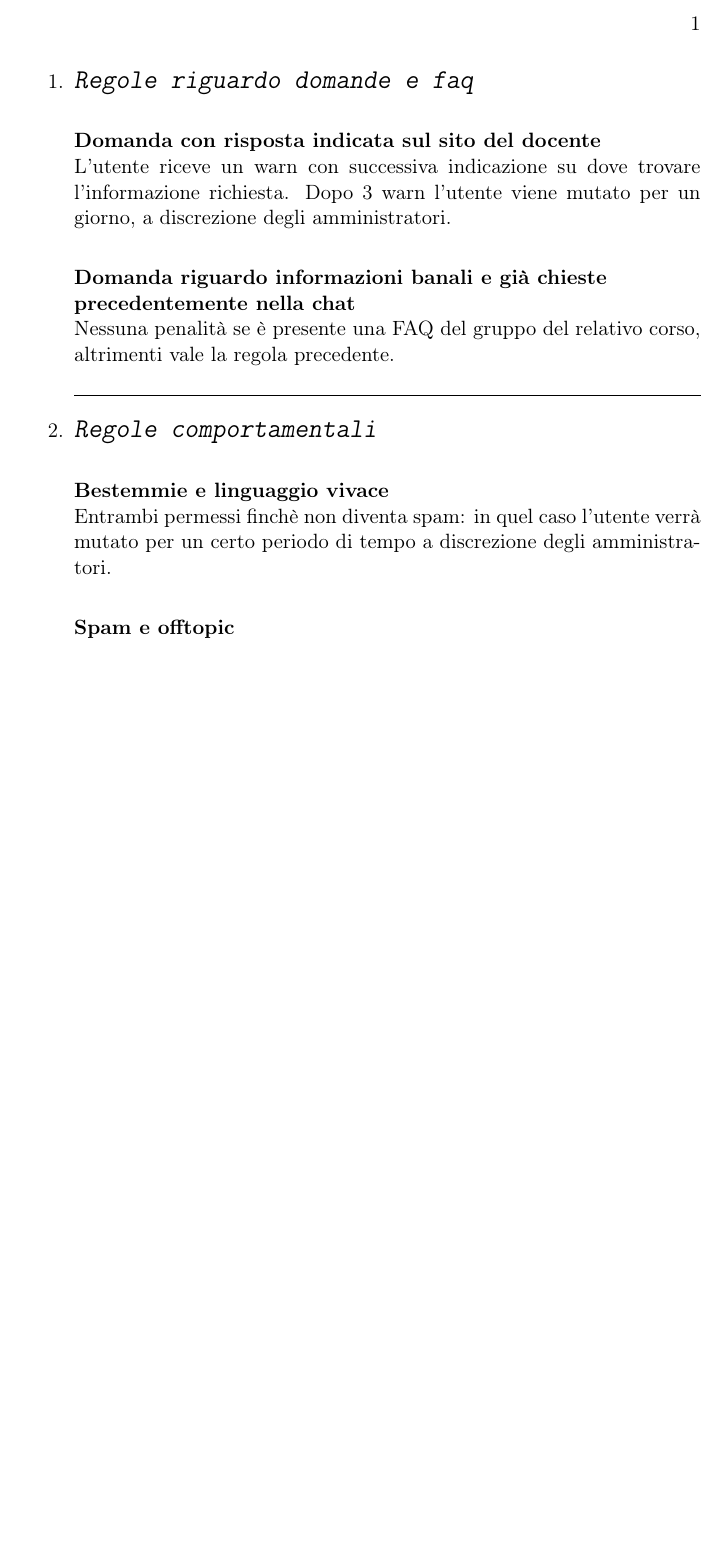
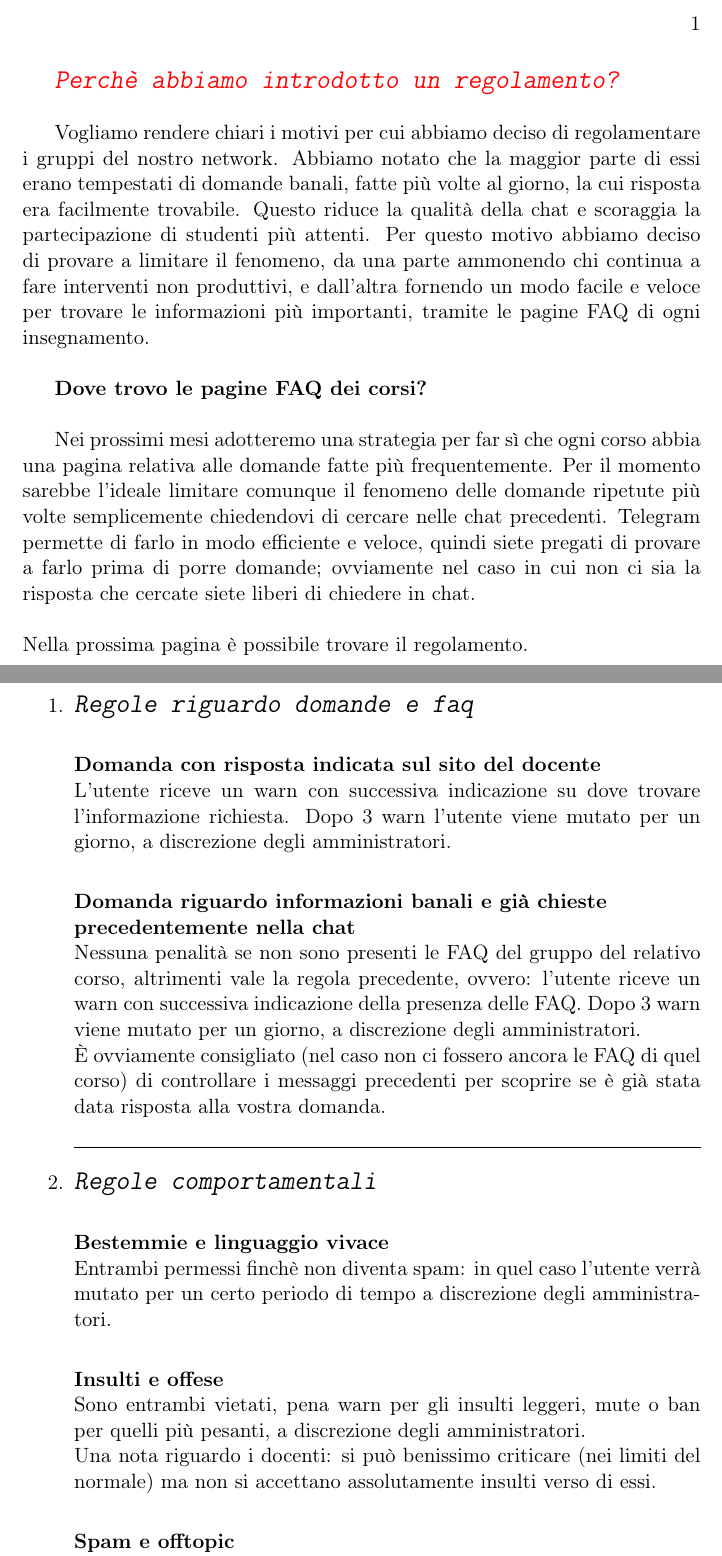
Before and after one commit to StudentiUniMi/website, a LaTeX book (regolamento.tex): part of page 2 of 2 before the commit and two parts of pages 2 and 3 of 3 after it, the two joined at a grey line, cut so that both start at the same text, the shorter picture padded with empty space. Compiled offline with pdfLaTeX.

Commit message:
Versione 0.3 del regolamento

```diff
--- a/regolamento.tex
+++ b/regolamento.tex
@@ -25,6 +25,7 @@
 \usepackage[utf8]{inputenc} % Required for inputting international characters
 \usepackage[T1]{fontenc} % Output font encoding for international characters
 \usepackage{hyperref}
+\usepackage[dvipsnames]{color}
 %\usepackage{fourier} % Use the New Century Schoolbook font
 
 %----------------------------------------------------------------------------------------
@@ -110,6 +111,22 @@
 %	REGOLAMENTO
 %----------------------------------------------------------------------------------------
 
+\textcolor{red}{\ttfamily{\textsl{{\Large Perchè abbiamo introdotto un regolamento?}}}}\\
+
+Vogliamo rendere chiari i motivi per cui abbiamo deciso di regolamentare i gruppi del nostro network.
+Abbiamo notato che la maggior parte di essi erano tempestati di domande banali, fatte più volte al giorno, la cui risposta era facilmente trovabile.
+Questo riduce la qualità della chat e scoraggia la partecipazione di studenti più attenti. Per questo motivo abbiamo deciso di provare a limitare il fenomeno,
+da una parte ammonendo chi continua a fare interventi non produttivi, e dall'altra fornendo un modo facile e veloce per trovare le informazioni più importanti,
+tramite le pagine FAQ di ogni insegnamento.\\
+
+\textbf{Dove trovo le pagine FAQ dei corsi?}\\
+
+Nei prossimi mesi adotteremo una strategia per far sì che ogni corso abbia una pagina relativa alle domande fatte più frequentemente.
+Per il momento sarebbe l'ideale limitare comunque il fenomeno delle domande ripetute più volte semplicemente chiedendovi di cercare nelle chat precedenti.
+Telegram permette di farlo in modo efficiente e veloce, quindi siete pregati di provare a farlo prima di porre domande; ovviamente nel caso in cui non ci sia la risposta che cercate siete liberi di chiedere in chat.\\\\
+Nella prossima pagina è possibile trovare il regolamento.
+
+\newpage
 
 \begin{enumerate}
 \rmfamily
@@ -120,7 +137,8 @@
 	Dopo 3 warn l'utente viene mutato per un giorno, a discrezione degli amministratori.\\
 
 	\textbf{Domanda riguardo informazioni banali e già chieste\\ precedentemente nella chat}\\
-	Nessuna penalità se è presente una FAQ del gruppo del relativo corso, altrimenti vale la regola precedente.
+	Nessuna penalità se non sono presenti le FAQ del gruppo del relativo corso, altrimenti vale la regola precedente, ovvero: l'utente riceve un warn con successiva 					indicazione della presenza delle FAQ. Dopo 3 warn viene mutato per un giorno, a discrezione degli amministratori.\\
+	È ovviamente consigliato (nel caso non ci fossero ancora le FAQ di quel corso) di controllare i messaggi precedenti per scoprire se è già stata data risposta alla vostra domanda.
 
 \rule{\linewidth}{0.1mm}
 
@@ -129,8 +147,11 @@
 	\textbf{Bestemmie e linguaggio vivace}\\
 	Entrambi permessi finchè non diventa spam: in quel caso l'utente verrà mutato per un certo periodo di tempo a discrezione degli amministratori.\\
 
-	\textbf{Spam e offtopic}
+	\textbf{Insulti e offese}\\
+	Sono entrambi vietati, pena warn per gli insulti leggeri, mute o ban per quelli più pesanti, a discrezione degli amministratori.\\
+	Una nota riguardo i docenti: si può benissimo criticare (nei limiti del normale) ma non si accettano assolutamente insulti verso di essi.\\
 
+	\textbf{Spam e offtopic}\\
 	Lo spam è vietato.\\
 	Le conversazioni offtopic sono vietate nei gruppi specifici dei corsi, mentre sono accettate nei gruppi generali degli anni accademici (a patto che non diventino eccessive).
 
```
Also changed, not shown: regolamento.pdf, regolamento.tex (6 more changed lines).
